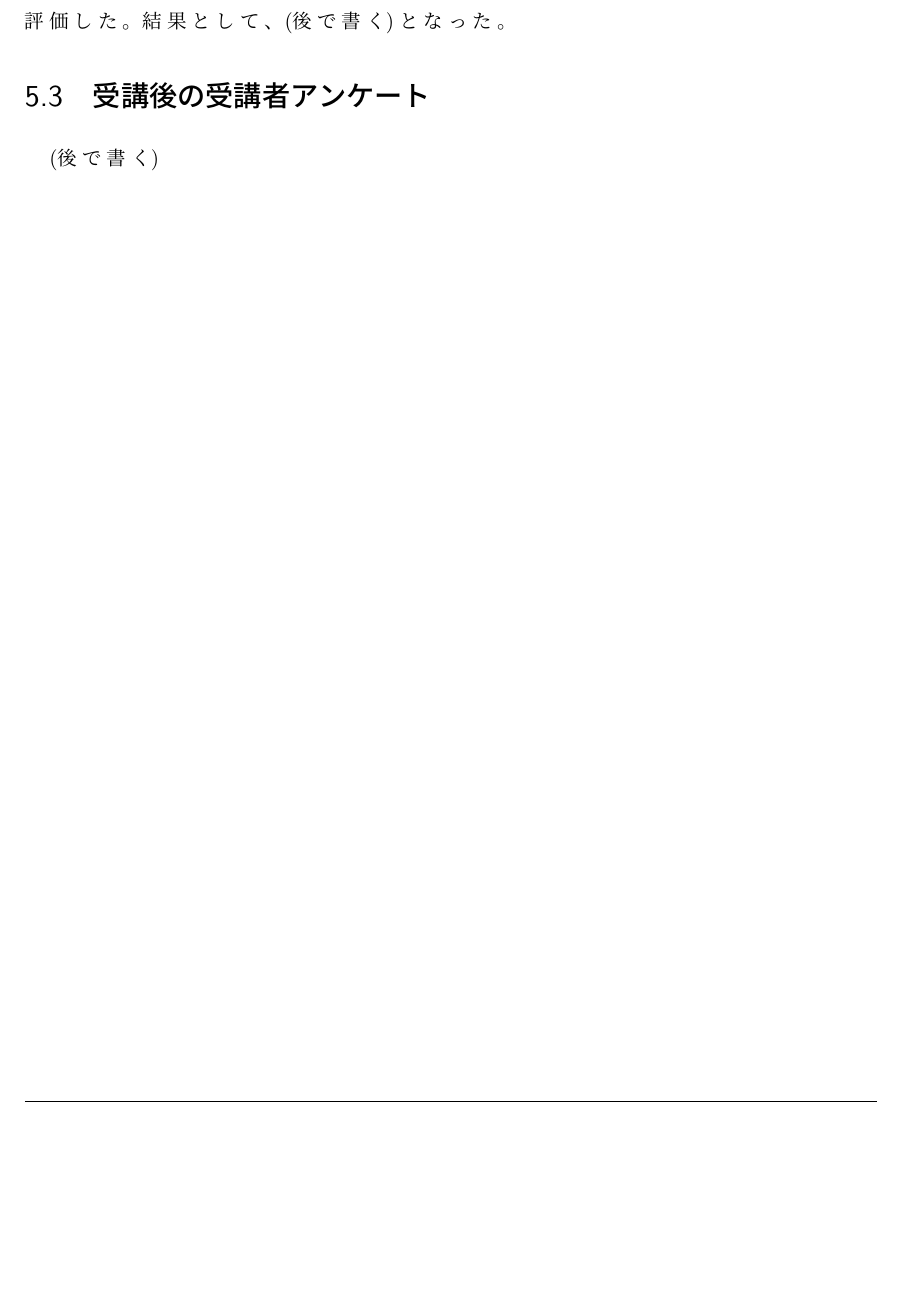
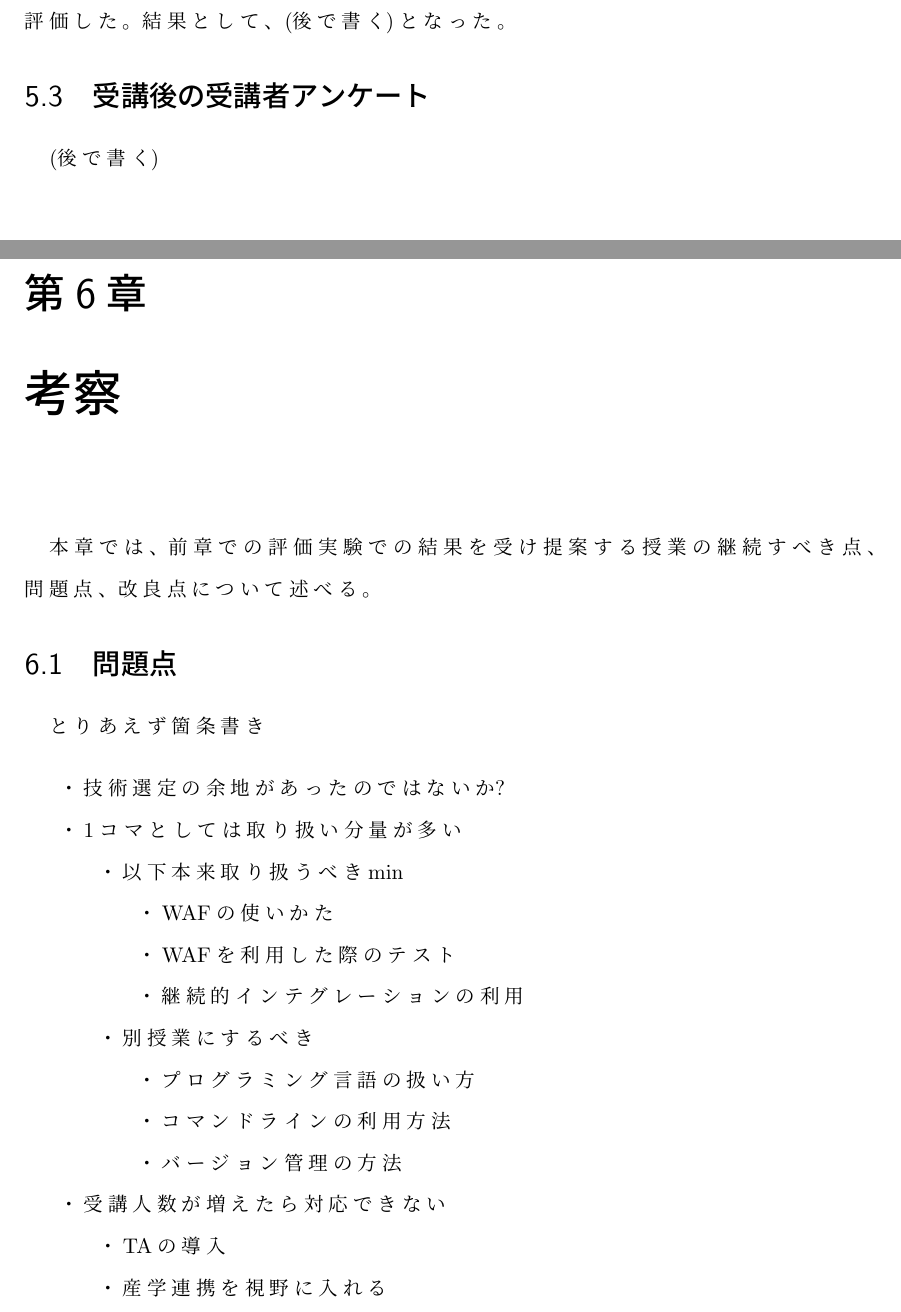
Before and after one commit to shouhei/my-thesis-latex, a LaTeX thesis (src/main.tex, which reads src/chap6/main.tex): part of page 27 of 28 before the commit and two parts of pages 27 and 28 of 30 after it, the two joined at a grey line, cut so that both start at the same text, the shorter picture padded with empty space. Compiled offline with pLaTeX and dvipdfmx.

Commit message:
add chap6

```diff
--- /dev/null
+++ b/src/chap6/main.tex
@@ -0,0 +1,30 @@
+\chapter{考察}
+
+本章では、前章での評価実験での結果を受け提案する授業の継続すべき点、問題点、改良点について述べる。
+
+\section{問題点}
+
+とりあえず箇条書き
+
+\begin{itemize}
+  \item[・] 技術選定の余地があったのではないか?
+  \item[・] 1コマとしては取り扱い分量が多い
+    \begin{itemize}
+    \item[・] 以下本来取り扱うべきmin
+      \begin{itemize}
+        \item[・] WAFの使いかた
+        \item[・] WAFを利用した際のテスト
+        \item[・] 継続的インテグレーションの利用
+      \end{itemize}
+    \item[・] 別授業にするべき
+      \begin{itemize}
+        \item[・] プログラミング言語の扱い方
+        \item[・] コマンドラインの利用方法
+        \item[・] バージョン管理の方法
+      \end{itemize}
+    \end{itemize}
+  \item[・] 受講人数が増えたら対応できない
+    \begin{itemize}
+      \item[・] TAの導入
+      \item[・] 産学連携を視野に入れる
+    \end{itemize}
```
Also changed, not shown: src/main.tex (+1 -1 lines), src/chap6/main.tex (14 more changed lines).
